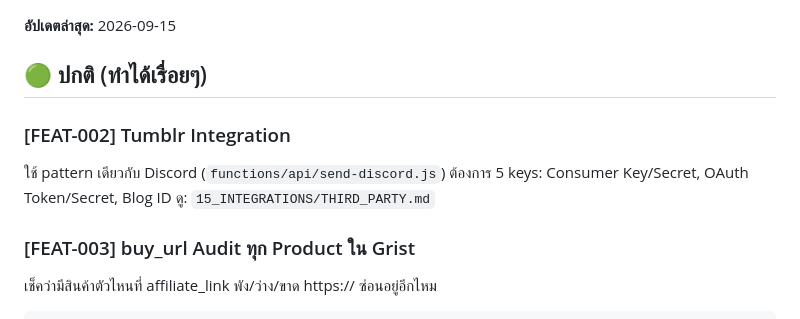
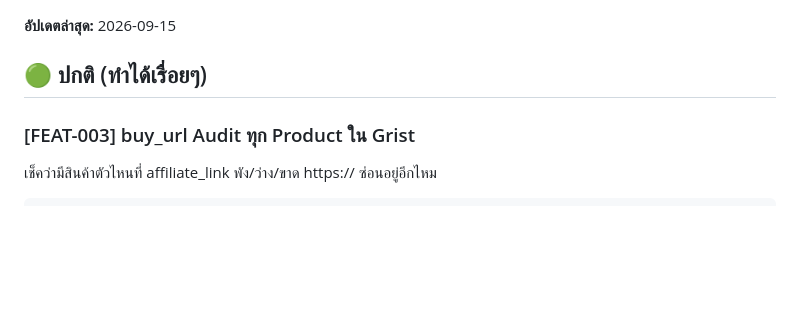
Before and after one commit to tato6615/gravity-blog, a Markdown page: 05_ROADMAP/BACKLOG.md, the part around the change. Rendered like a GitHub page; blank space fills up the shorter version.

Commit message:
docs: remove FEAT-002 (Tumblr) — decided not to pursue

```diff
--- a/05_ROADMAP/BACKLOG.md
+++ b/05_ROADMAP/BACKLOG.md
@@ -2,10 +2,6 @@
 **อัปเดตล่าสุด:** 2026-09-15
 ## 🟢 ปกติ (ทำได้เรื่อยๆ)
 
-### [FEAT-002] Tumblr Integration
-ใช้ pattern เดียวกับ Discord (`functions/api/send-discord.js`)
-ต้องการ 5 keys: Consumer Key/Secret, OAuth Token/Secret, Blog ID
-ดู: `15_INTEGRATIONS/THIRD_PARTY.md`
 
 ### [FEAT-003] buy_url Audit ทุก Product ใน Grist
 เช็คว่ามีสินค้าตัวไหนที่ affiliate_link พัง/ว่าง/ขาด https:// ซ่อนอยู่อีกไหม
```
